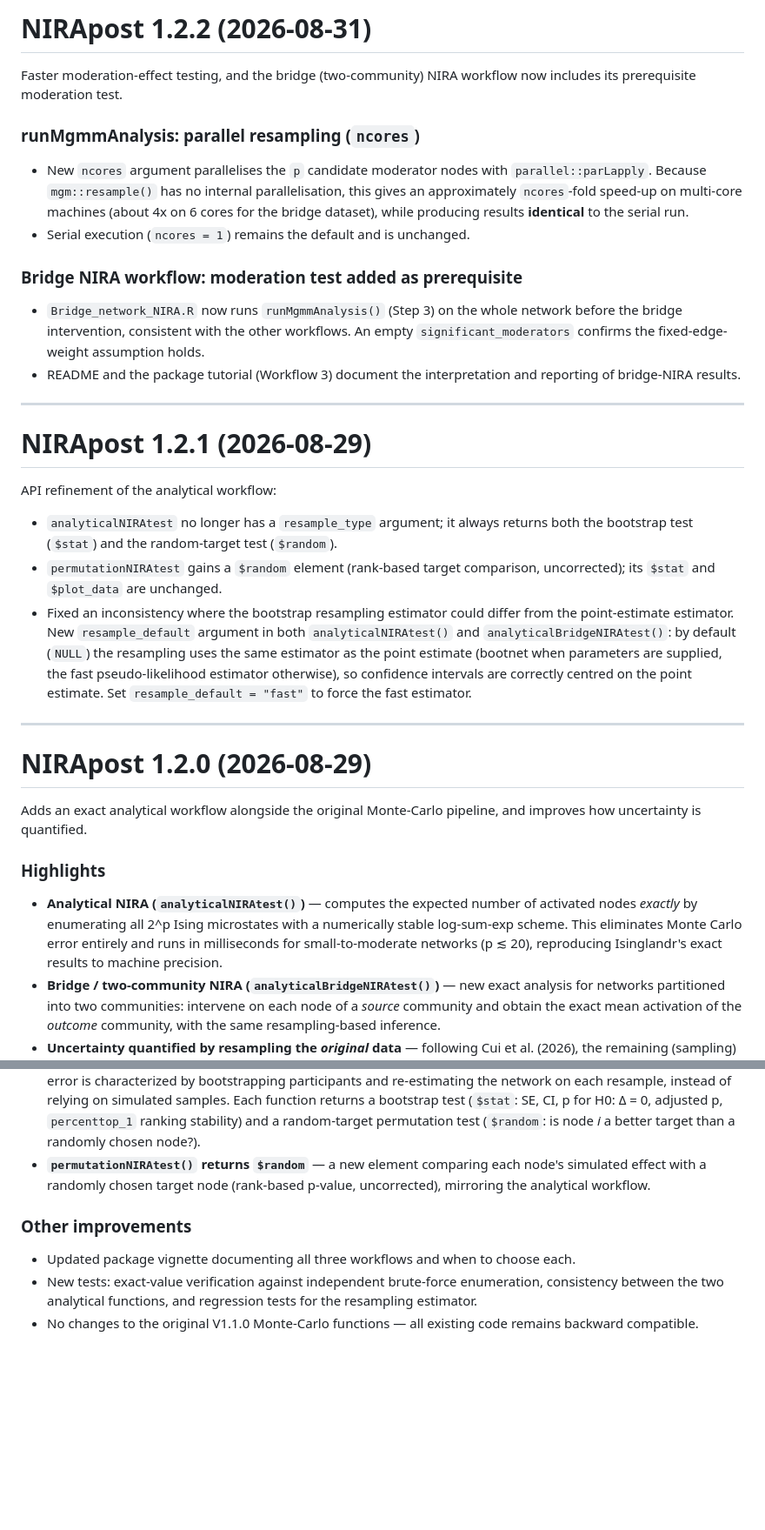
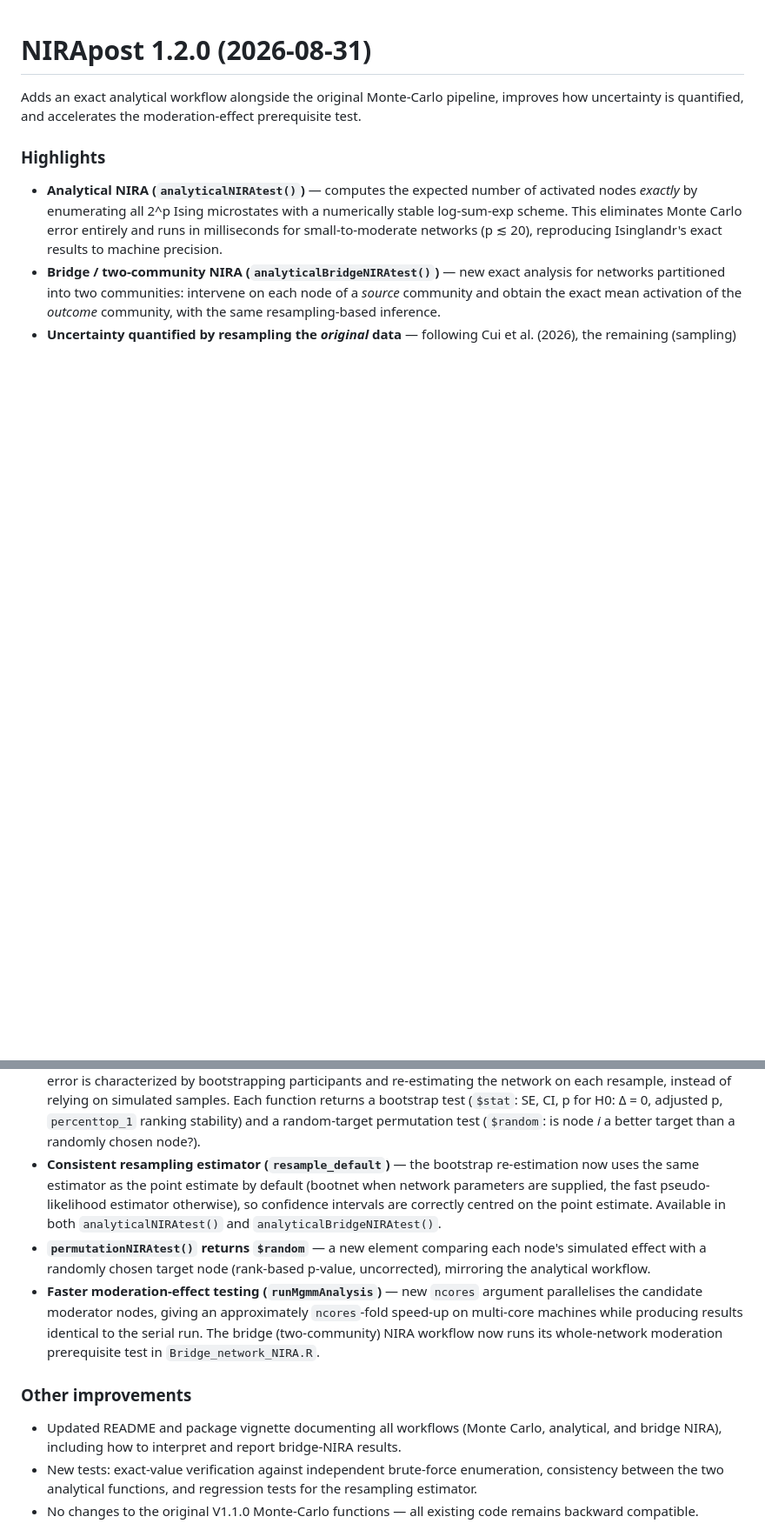
Before and after one commit to kingfly51/NIRA_post, a Markdown page: NEWS.md, 2 parts joined by grey strips. Shown at 87% size. Rendered like a GitHub page; blank space fills up the shorter version.

```diff
--- a/NEWS.md
+++ b/NEWS.md
@@ -1,52 +1,8 @@
-# NIRApost 1.2.2 (2026-08-31)
-
-Faster moderation-effect testing, and the bridge (two-community) NIRA workflow
-now includes its prerequisite moderation test.
-
-### runMgmmAnalysis: parallel resampling (`ncores`)
-
-- New `ncores` argument parallelises the `p` candidate moderator nodes with
-  `parallel::parLapply`. Because `mgm::resample()` has no internal
-  parallelisation, this gives an approximately `ncores`-fold speed-up on
-  multi-core machines (about 4x on 6 cores for the bridge dataset), while
-  producing results **identical** to the serial run.
-- Serial execution (`ncores = 1`) remains the default and is unchanged.
-
-### Bridge NIRA workflow: moderation test added as prerequisite
-
-- `Bridge_network_NIRA.R` now runs `runMgmmAnalysis()` (Step 3) on the whole
-  network before the bridge intervention, consistent with the other
-  workflows. An empty `significant_moderators` confirms the fixed-edge-weight
-  assumption holds.
-- README and the package tutorial (Workflow 3) document the interpretation
-  and reporting of bridge-NIRA results.
-
----
-
-# NIRApost 1.2.1 (2026-08-29)
-
-API refinement of the analytical workflow:
-
-- `analyticalNIRAtest` no longer has a `resample_type` argument; it always
-  returns both the bootstrap test (`$stat`) and the random-target test
-  (`$random`).
-- `permutationNIRAtest` gains a `$random` element (rank-based target
-  comparison, uncorrected); its `$stat` and `$plot_data` are unchanged.
-- Fixed an inconsistency where the bootstrap resampling estimator could
-  differ from the point-estimate estimator. New `resample_default` argument
-  in both `analyticalNIRAtest()` and `analyticalBridgeNIRAtest()`:
-  by default (`NULL`) the resampling uses the same estimator as the point
-  estimate (bootnet when parameters are supplied, the fast pseudo-likelihood
-  estimator otherwise), so confidence intervals are correctly centred on the
-  point estimate. Set `resample_default = "fast"` to force the fast
-  estimator.
-
----
-
-# NIRApost 1.2.0 (2026-08-29)
+# NIRApost 1.2.0 (2026-08-31)
 
 Adds an exact analytical workflow alongside the original Monte-Carlo
-pipeline, and improves how uncertainty is quantified.
+pipeline, improves how uncertainty is quantified, and accelerates the
+moderation-effect prerequisite test.
 
 ### Highlights
 
@@ -66,14 +22,27 @@ pipeline, and improves how uncertainty is quantified.
   test (`$stat`: SE, CI, p for H0: Δ = 0, adjusted p, `percenttop_1` ranking
   stability) and a random-target permutation test (`$random`: is node *i* a
   better target than a randomly chosen node?).
+- **Consistent resampling estimator (`resample_default`)** — the bootstrap
+  re-estimation now uses the same estimator as the point estimate by default
+  (bootnet when network parameters are supplied, the fast pseudo-likelihood
+  estimator otherwise), so confidence intervals are correctly centred on the
+  point estimate. Available in both `analyticalNIRAtest()` and
+  `analyticalBridgeNIRAtest()`.
 - **`permutationNIRAtest()` returns `$random`** — a new element comparing each
   node's simulated effect with a randomly chosen target node (rank-based
   p-value, uncorrected), mirroring the analytical workflow.
+- **Faster moderation-effect testing (`runMgmmAnalysis`)** — new `ncores`
+  argument parallelises the candidate moderator nodes, giving an
+  approximately `ncores`-fold speed-up on multi-core machines while producing
+  results identical to the serial run. The bridge (two-community) NIRA
+  workflow now runs its whole-network moderation prerequisite test in
+  `Bridge_network_NIRA.R`.
 
 ### Other improvements
 
-- Updated package vignette documenting all three workflows and when to choose
-  each.
+- Updated README and package vignette documenting all workflows (Monte Carlo,
+  analytical, and bridge NIRA), including how to interpret and report
+  bridge-NIRA results.
 - New tests: exact-value verification against independent brute-force
   enumeration, consistency between the two analytical functions, and
   regression tests for the resampling estimator.
```
